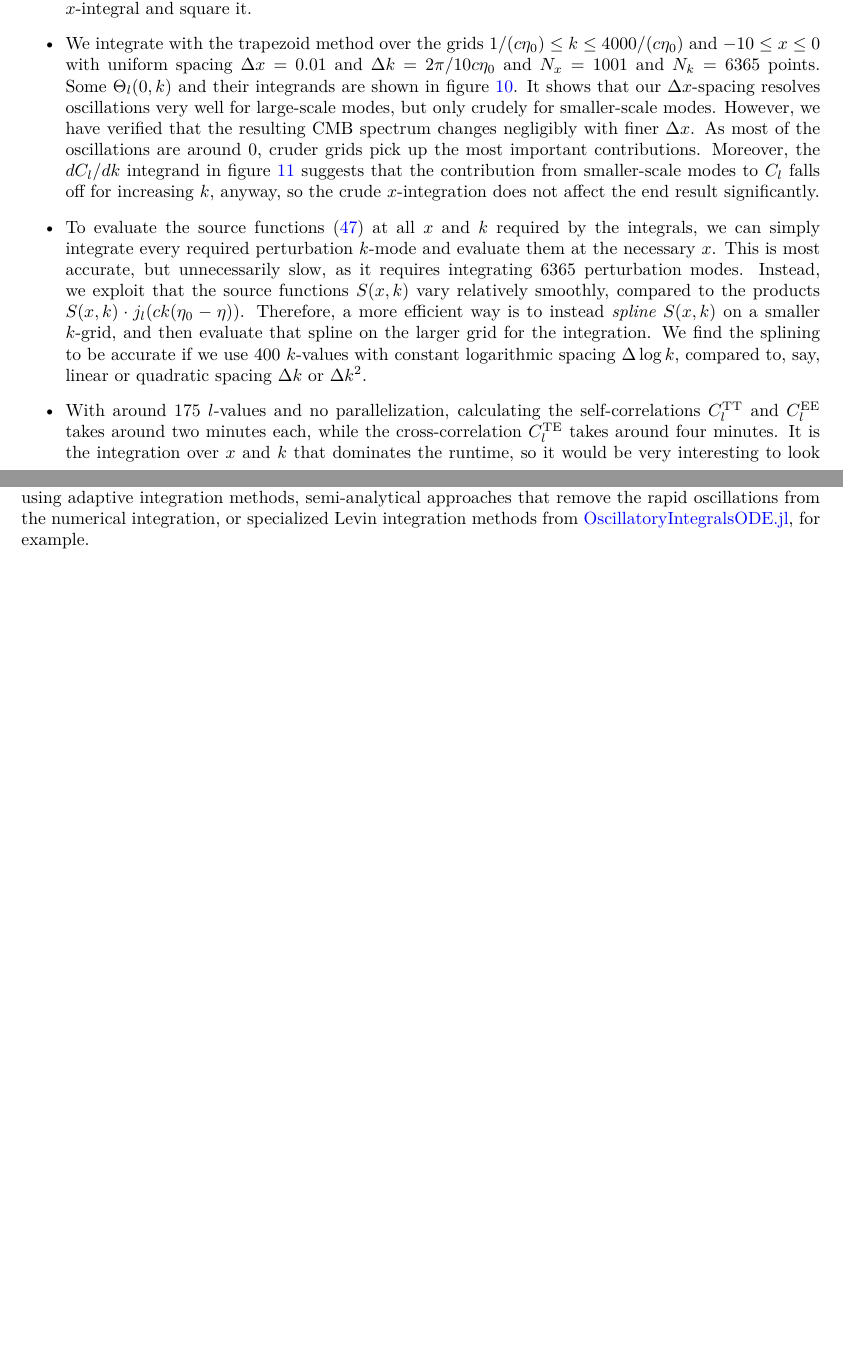
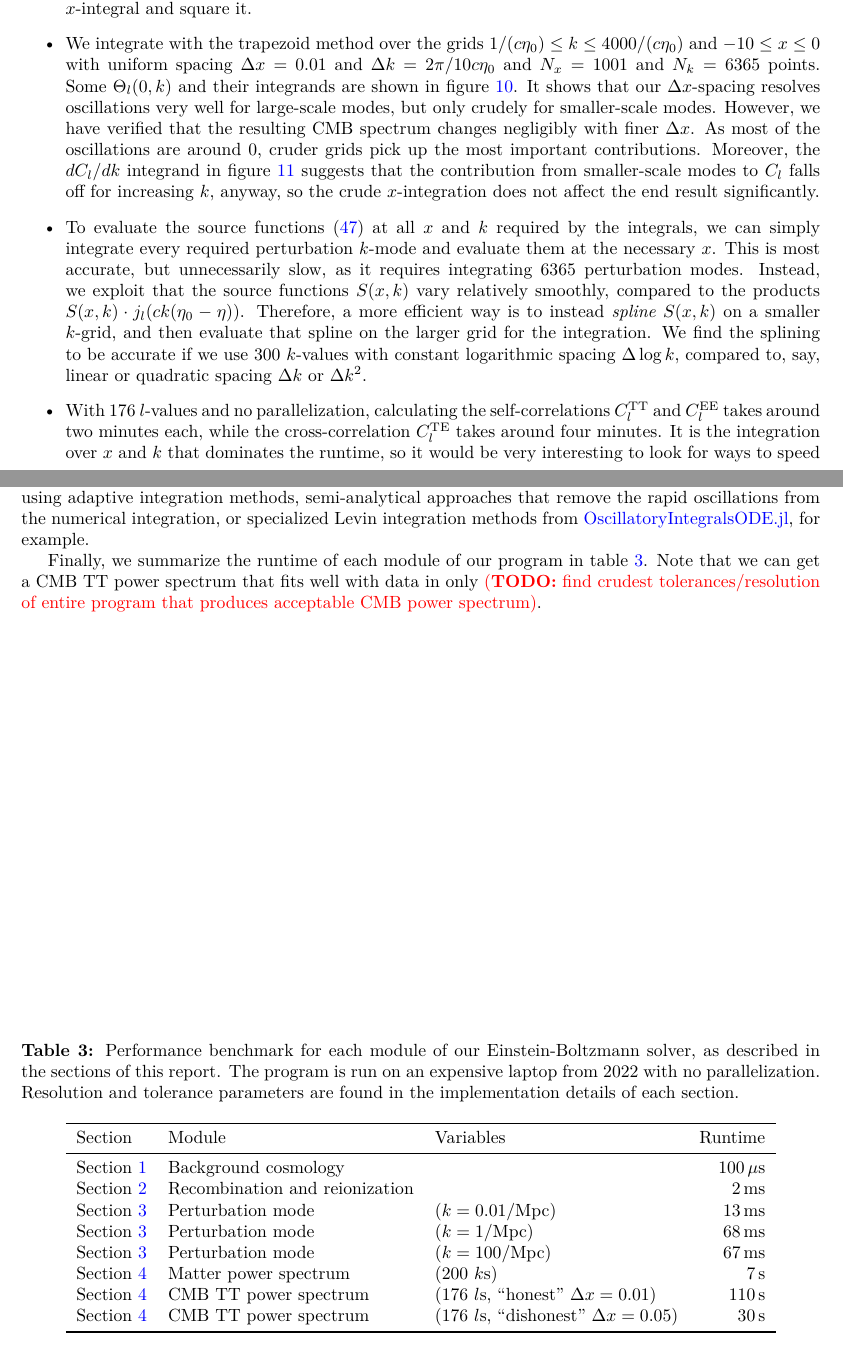
Before and after one commit to hersle/COMBO.jl, a LaTeX document (report/report.tex): two parts of pages 21 and 26 of 30, joined at a grey line, cut so that both start at the same text, the shorter picture padded with empty space. Compiled offline with XeLaTeX.

Commit message:
Add performance benchmark to conclusion

```diff
--- a/report/report.tex
+++ b/report/report.tex
@@ -1344,11 +1344,11 @@ the source functions $S(x,k)$ vary relatively smoothly,
 compared to the products $S(x,k) \cdot j_l(ck(\eta_0-\eta))$.
 Therefore, a more efficient way is to instead \emph{spline} $S(x,k)$ on a smaller $k$-grid,
 and then evaluate that spline on the larger grid for the integration.
-We find the splining to be accurate if we use $400$ $k$-values with constant logarithmic spacing $\Delta \log k$,
+We find the splining to be accurate if we use $300$ $k$-values with constant logarithmic spacing $\Delta \log k$,
 compared to, say, linear or quadratic spacing $\Delta k$ or $\Delta k^2$.
 
 \item
-With around $175$ $l$-values and no parallelization,
+With $176$ $l$-values and no parallelization,
 calculating the self-correlations $C_l^\text{TT}$ and $C_l^\text{EE}$ takes around two minutes each,
 while the cross-correlation $C_l^\text{TE}$ takes around four minutes.
 It is the integration over $x$ and $k$ that dominates the runtime,
@@ -1651,6 +1656,34 @@ With more time, I would be interested to optimize this step further using
 adaptive integration methods,
 semi-analytical approaches that remove the rapid oscillations from the numerical integration,
 or specialized Levin integration methods from \href{https://github.com/xzackli/OscillatoryIntegralsODE.jl}{OscillatoryIntegralsODE.jl}, for example.
+
+Finally, we summarize the runtime of each module of our program in \cref{table_benchmark}.
+Note that we can get a CMB TT power spectrum that fits well with data in only \TODO{find crudest tolerances/resolution of entire program that produces acceptable CMB power spectrum}.
+
+\begin{table}[b]
+\centering
+\caption{%
+	Performance benchmark for each module of our Einstein-Boltzmann solver, as described in the sections of this report.
+	The program is run on an expensive laptop from 2022 with no parallelization.
+	Resolution and tolerance parameters are found in the implementation details of each section.
+}
+\label{table_benchmark}
+\begin{tabular}{l l l r}
+	\toprule
+	Section & Module & Variables & Runtime \\
+	\midrule
+	%Parameter construction & & $2 \, \mathrm{ns}$ \\
+	\Cref{sec_background_cosmology} & Background cosmology & & $100 \, \mathrm{\mu s}$ \\
+	\Cref{sec_recombination}        & Recombination and reionization & & $2 \, \mathrm{ms}$\\
+	\Cref{sec_perturbations}        & Perturbation mode & ($k=0.01/\mathrm{Mpc}$) & $13 \, \mathrm{ms}$ \\
+	\Cref{sec_perturbations}        & Perturbation mode & ($k=1   /\mathrm{Mpc}$) & $68 \, \mathrm{ms}$ \\
+	\Cref{sec_perturbations}        & Perturbation mode & ($k=100 /\mathrm{Mpc}$) & $67 \, \mathrm{ms}$\\
+	\Cref{sec_power_spectra}        & Matter power spectrum & ($200$ $k$s) & $7 \, \mathrm{s}$\\
+	\Cref{sec_power_spectra}        & CMB TT power spectrum & ($176$ $l$s, ``honest'' $\Delta x=0.01$) & $110 \, \mathrm{s}$\\
+	\Cref{sec_power_spectra}        & CMB TT power spectrum & ($176$ $l$s, ``dishonest'' $\Delta x=0.05$) & $ 30 \, \mathrm{s}$\\
+	\bottomrule
+\end{tabular}
+\end{table}
 
 \clearpage
 \appendix
```
Also changed, not shown: report/report.tex (5 more changed lines), 4 other files.
